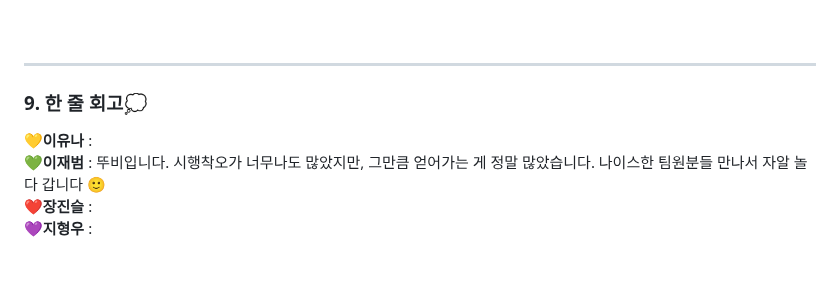
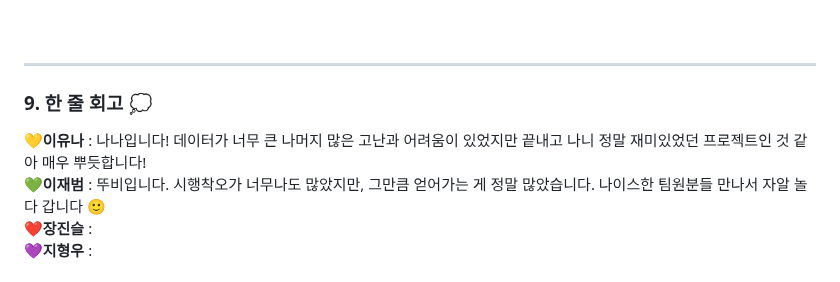
Before and after one commit to SKNETWORKS-FAMILY-AICAMP/SKN13-3rd-3Team, a Markdown page: README.md, the part around the change. Rendered like a GitHub page.

```diff
--- a/README.md
+++ b/README.md
@@ -281,9 +281,9 @@ ex) "이 제품들 중 '보습력'을 가장 긍정적으로 평가한 제품은
 <br><br>
 
 --------------------------------------------
-### 9. 한 줄 회고💭
+### 9. 한 줄 회고 💭
 
-**💛이유나** :<br>
+**💛이유나** : 나나입니다! 데이터가 너무 큰 나머지 많은 고난과 어려움이 있었지만 끝내고 나니 정말 재미있었던 프로젝트인 것 같아 매우 뿌듯합니다!<br>
 **💚이재범** : 뚜비입니다. 시행착오가 너무나도 많았지만, 그만큼 얻어가는 게 정말 많았습니다. 나이스한 팀원분들 만나서 자알 놀다 갑니다 🙂 <br>
 **❤️장진슬** :<br>
 **💜지형우** :<br>
```
